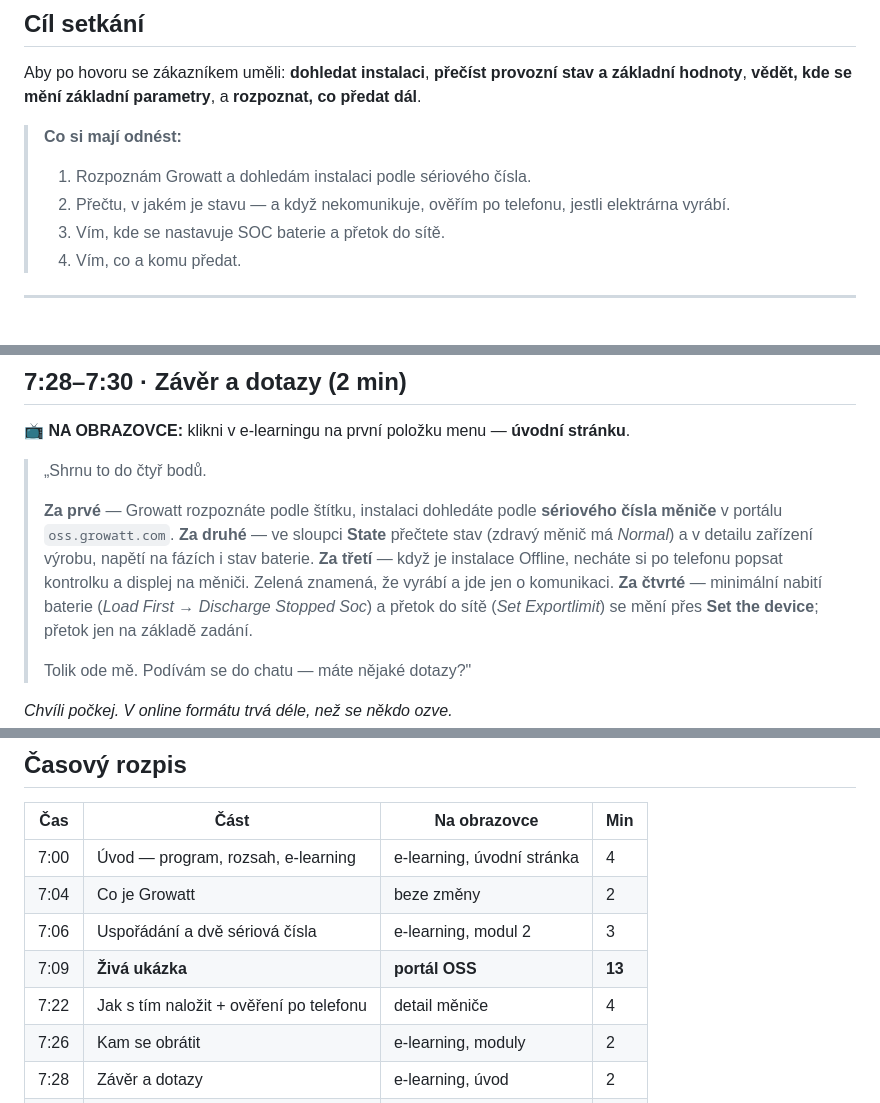
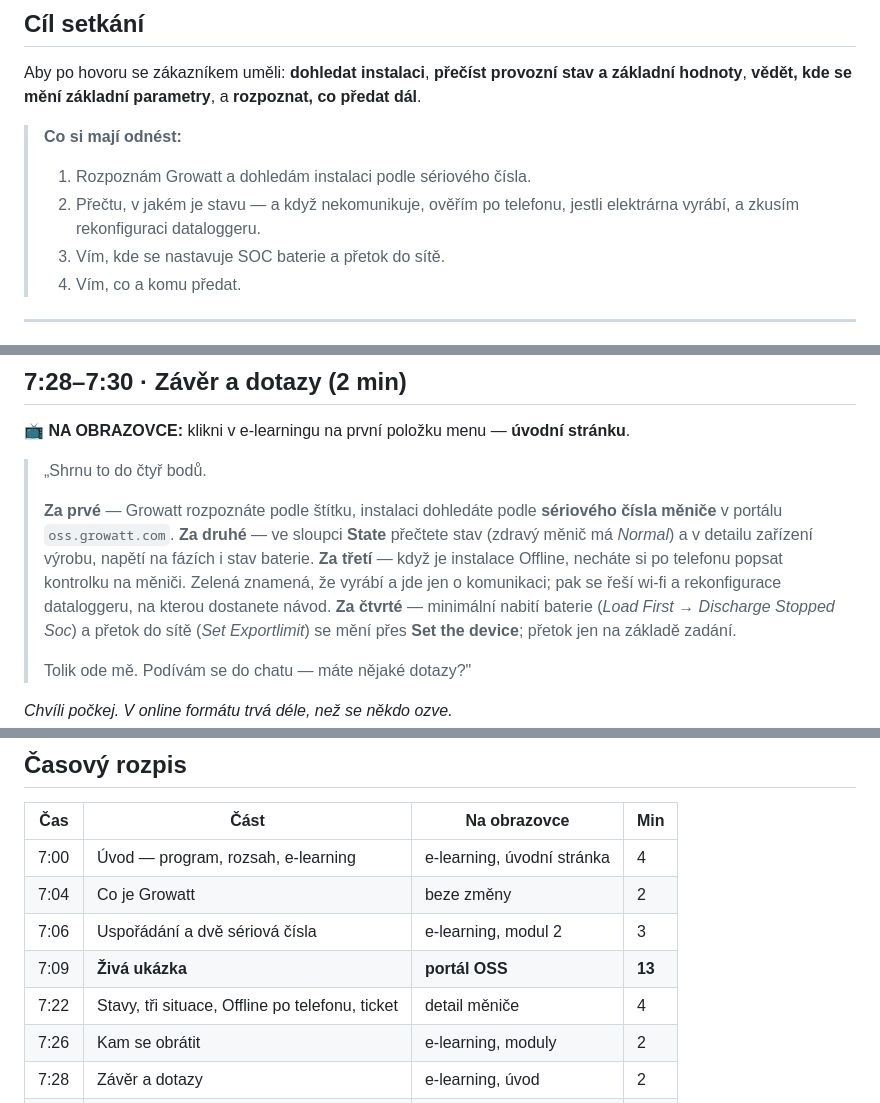
Before and after one commit to LukasValco/growatt-oss-skoleni, a Markdown page: SKOLENI-30-MIN.md, 3 parts joined by grey strips. GitHub-like rendering.

```diff
--- a/SKOLENI-30-MIN.md
+++ b/SKOLENI-30-MIN.md
@@ -30,7 +30,7 @@ Aby po hovoru se zákazníkem uměli: **dohledat instalaci**, **přečíst provo
 
 > **Co si mají odnést:**
 > 1. Rozpoznám Growatt a dohledám instalaci podle sériového čísla.
-> 2. Přečtu, v jakém je stavu — a když nekomunikuje, ověřím po telefonu, jestli elektrárna vyrábí.
+> 2. Přečtu, v jakém je stavu — a když nekomunikuje, ověřím po telefonu, jestli elektrárna vyrábí, a zkusím rekonfiguraci dataloggeru.
 > 3. Vím, kde se nastavuje SOC baterie a přetok do sítě.
 > 4. Vím, co a komu předat.
 
@@ -437,7 +446,7 @@ Aby po hovoru se zákazníkem uměli: **dohledat instalaci**, **přečíst provo
 >
 > **Za prvé** — Growatt rozpoznáte podle štítku, instalaci dohledáte podle **sériového čísla měniče** v portálu `oss.growatt.com`.
 > **Za druhé** — ve sloupci **State** přečtete stav (zdravý měnič má *Normal*) a v detailu zařízení výrobu, napětí na fázích i stav baterie.
-> **Za třetí** — když je instalace Offline, necháte si po telefonu popsat kontrolku a displej na měniči. Zelená znamená, že vyrábí a jde jen o komunikaci.
+> **Za třetí** — když je instalace Offline, necháte si po telefonu popsat kontrolku na měniči. Zelená znamená, že vyrábí a jde jen o komunikaci; pak se řeší wi-fi a rekonfigurace dataloggeru, na kterou dostanete návod.
 > **Za čtvrté** — minimální nabití baterie (*Load First → Discharge Stopped Soc*) a přetok do sítě (*Set Exportlimit*) se mění přes **Set the device**; přetok jen na základě zadání.
 >
 > Tolik ode mě. Podívám se do chatu — máte nějaké dotazy?"
@@ -489,7 +498,7 @@ Aby po hovoru se zákazníkem uměli: **dohledat instalaci**, **přečíst provo
 | 7:04 | Co je Growatt | beze změny | 2 |
 | 7:06 | Uspořádání a dvě sériová čísla | e-learning, modul 2 | 3 |
 | 7:09 | **Živá ukázka** | **portál OSS** | **13** |
-| 7:22 | Jak s tím naložit + ověření po telefonu | detail měniče | 4 |
+| 7:22 | Stavy, tři situace, Offline po telefonu, ticket | detail měniče | 4 |
 | 7:26 | Kam se obrátit | e-learning, moduly | 2 |
 | 7:28 | Závěr a dotazy | e-learning, úvod | 2 |
 | **7:30** | **konec** | | **30** |
```
Also changed, not shown: other parts of SKOLENI-30-MIN.md (+40 -31 lines).
